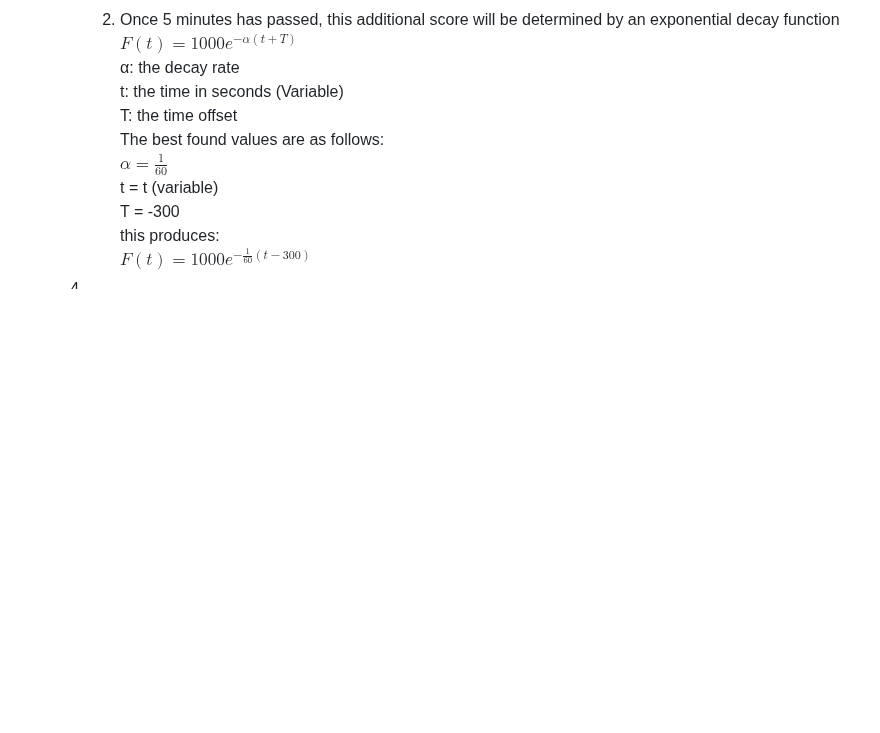
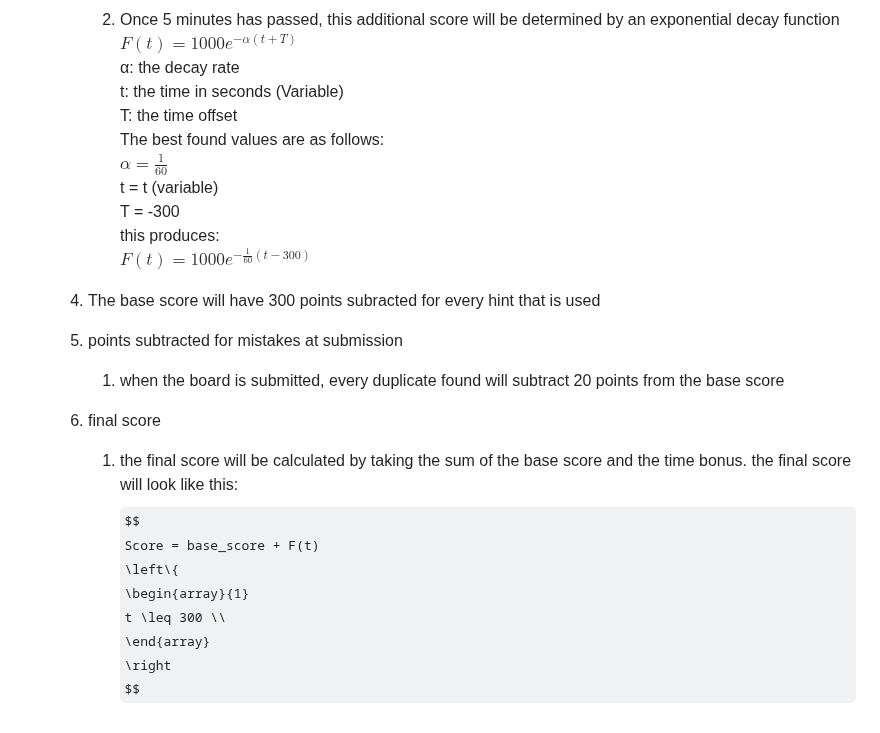
Before and after one commit to DevDynasty4110/DevDynasty, a Markdown page: deliverables/design-spec.md, the part around the change. GitHub-like rendering; some formulas as TeX source; blank space fills up the shorter version.

Commit message:
added final score calculation

```diff
--- a/deliverables/design-spec.md
+++ b/deliverables/design-spec.md
@@ -47,7 +47,17 @@
             this produces:
             $F(t) = 1000e^{-\frac{1}{60}(t -300)}$
 
-    4.
-    5.
-        1.
-        2.
+    4. The base score will have 300 points subracted for every hint that is used
+    5. points subtracted for mistakes at submission
+        1. when the board is submitted, every duplicate found will subtract 20 points from the base score
+    6. final score
+        1. the final score will be calculated by taking the sum of the base score and the time bonus.
+        the final score will look like this:
+        $$
+        Score = base_score + F(t)
+        \left\{
+            \begin{array}{1}
+            t \leq 300 \\
+            \end{array}
+            \right
+        $$
```
